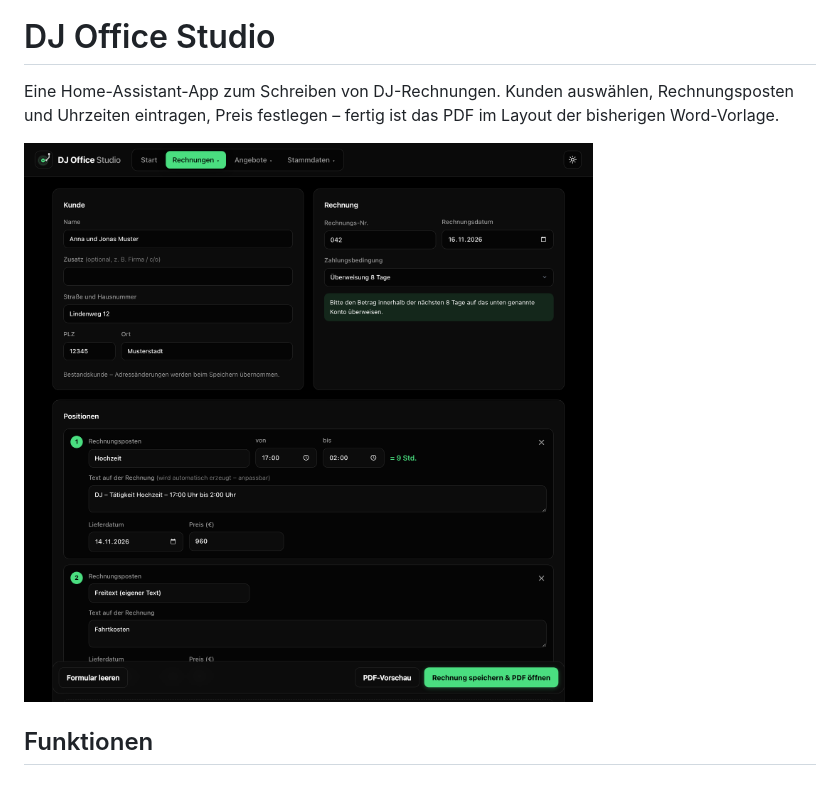
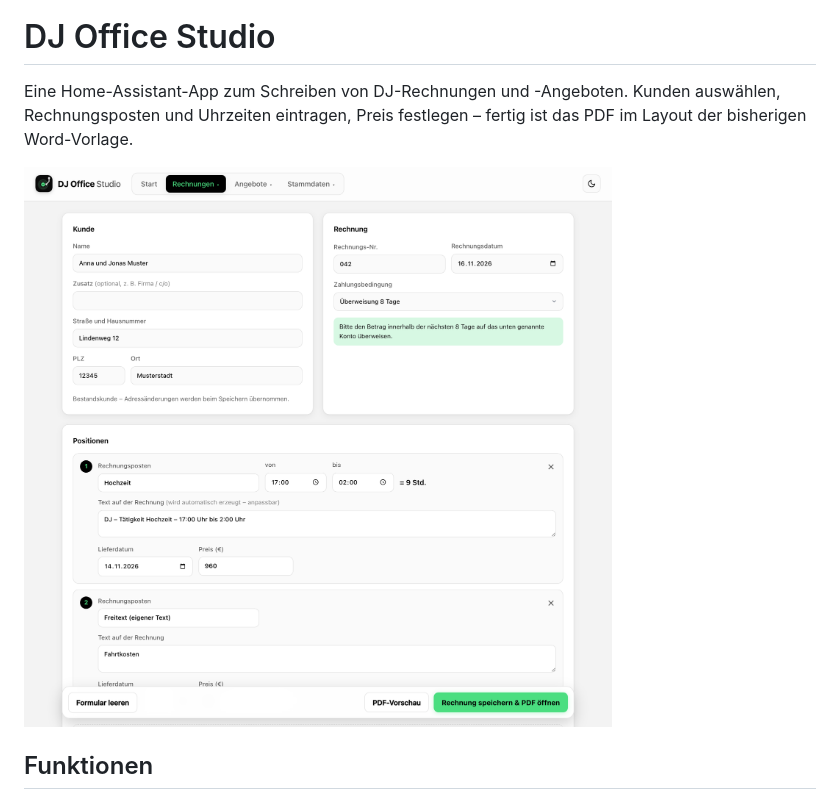
Before and after one commit to DJMalte96/dj-office-studio, a Markdown page: README.md, the part around the change. Drawn GitHub-style; pictures changed too: docs/rechnungseditor.png (added), docs/screenshot.png (deleted).

Commit message:
README: erstes Bild im aktuellen (hellen) Design unter neuem Dateinamen
Co-Authored-By: Claude Opus 5.5 <noreply@anthropic.com>

```diff
--- a/README.md
+++ b/README.md
@@ -2,9 +2,9 @@
 
 # DJ Office Studio
 
-Eine Home-Assistant-App zum Schreiben von DJ-Rechnungen. Kunden auswählen, Rechnungsposten und Uhrzeiten eintragen, Preis festlegen – fertig ist das PDF im Layout der bisherigen Word-Vorlage.
+Eine Home-Assistant-App zum Schreiben von DJ-Rechnungen und -Angeboten. Kunden auswählen, Rechnungsposten und Uhrzeiten eintragen, Preis festlegen – fertig ist das PDF im Layout der bisherigen Word-Vorlage.
 
-![Screenshot: Rechnung erstellen](docs/screenshot.png)
+![Screenshot: Rechnung erstellen](docs/rechnungseditor.png)
 
 ## Funktionen
 
```
